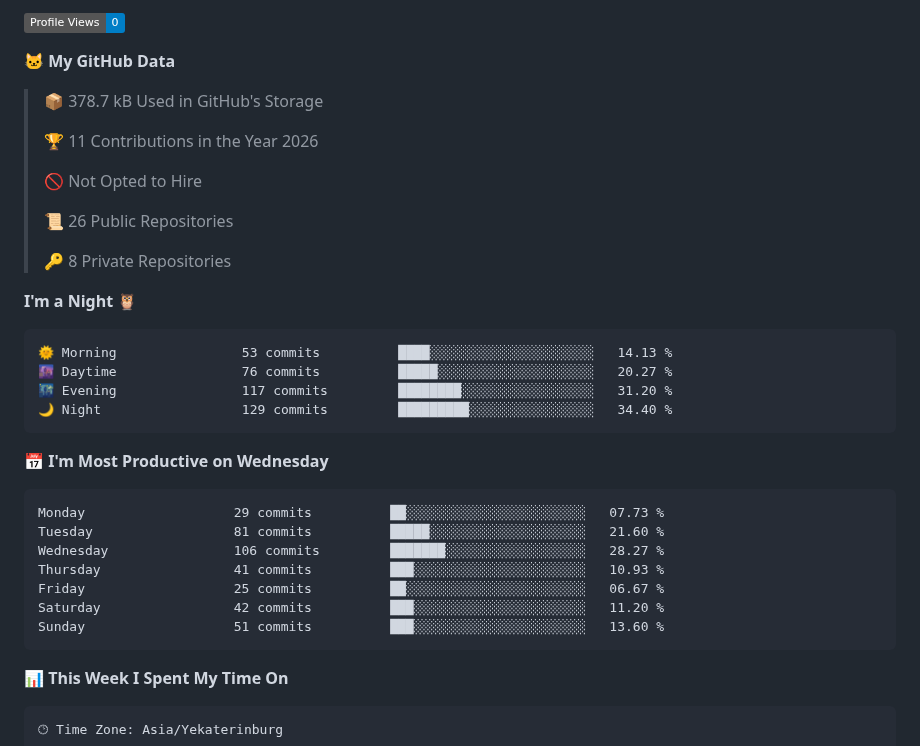
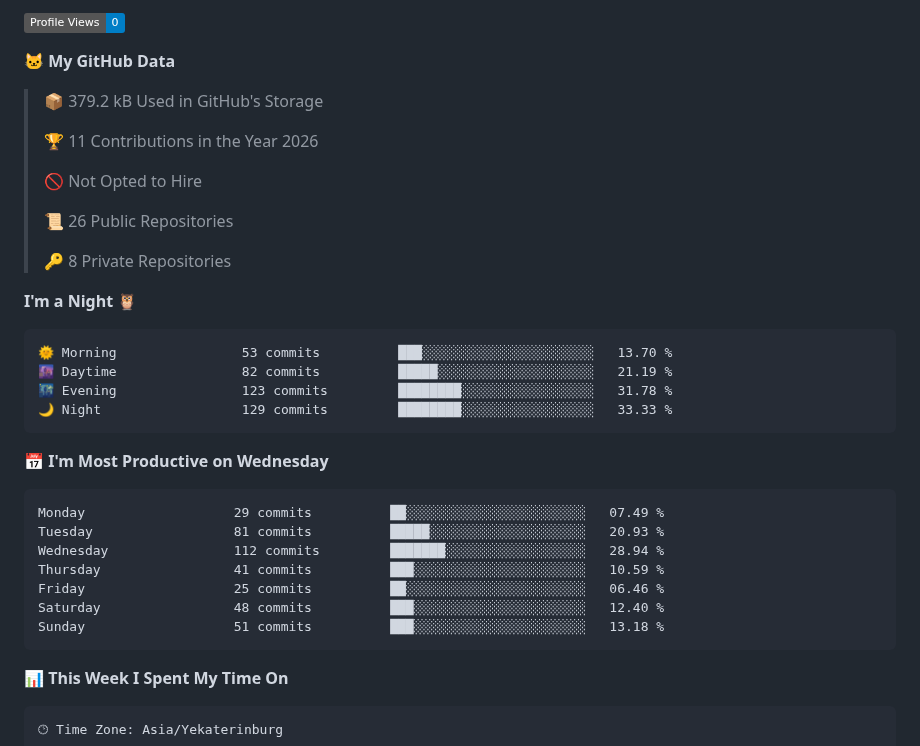
Before and after one commit to bemooooooooo/bemooooooooo, a Markdown page: README.md, the part around one of its changes. Rendered like a GitHub page; badges without logos.

Commit message:
Updated with Dev Metrics

````diff
--- a/README.md
+++ b/README.md
@@ -17,7 +17,7 @@ Skills: ![C++](https://img.shields.io/badge/c++-%2300599C.svg?style=for-the-badg
 
 **🐱 My GitHub Data**
 
-> 📦 378.7 kB Used in GitHub's Storage
+> 📦 379.2 kB Used in GitHub's Storage
  >
 > 🏆 11 Contributions in the Year 2026
  >
@@ -30,21 +30,21 @@ Skills: ![C++](https://img.shields.io/badge/c++-%2300599C.svg?style=for-the-badg
 **I'm a Night 🦉**
 
 ```text
-🌞 Morning                53 commits          ████░░░░░░░░░░░░░░░░░░░░░   14.13 %
-🌆 Daytime                76 commits          █████░░░░░░░░░░░░░░░░░░░░   20.27 %
-🌃 Evening                117 commits         ████████░░░░░░░░░░░░░░░░░   31.20 %
-🌙 Night                  129 commits         █████████░░░░░░░░░░░░░░░░   34.40 %
+🌞 Morning                53 commits          ███░░░░░░░░░░░░░░░░░░░░░░   13.70 %
+🌆 Daytime                82 commits          █████░░░░░░░░░░░░░░░░░░░░   21.19 %
+🌃 Evening                123 commits         ████████░░░░░░░░░░░░░░░░░   31.78 %
+🌙 Night                  129 commits         ████████░░░░░░░░░░░░░░░░░   33.33 %
 ```
 📅 **I'm Most Productive on Wednesday**
 
 ```text
-Monday                   29 commits          ██░░░░░░░░░░░░░░░░░░░░░░░   07.73 %
-Tuesday                  81 commits          █████░░░░░░░░░░░░░░░░░░░░   21.60 %
-Wednesday                106 commits         ███████░░░░░░░░░░░░░░░░░░   28.27 %
-Thursday                 41 commits          ███░░░░░░░░░░░░░░░░░░░░░░   10.93 %
-Friday                   25 commits          ██░░░░░░░░░░░░░░░░░░░░░░░   06.67 %
-Saturday                 42 commits          ███░░░░░░░░░░░░░░░░░░░░░░   11.20 %
-Sunday                   51 commits          ███░░░░░░░░░░░░░░░░░░░░░░   13.60 %
+Monday                   29 commits          ██░░░░░░░░░░░░░░░░░░░░░░░   07.49 %
+Tuesday                  81 commits          █████░░░░░░░░░░░░░░░░░░░░   20.93 %
+Wednesday                112 commits         ███████░░░░░░░░░░░░░░░░░░   28.94 %
+Thursday                 41 commits          ███░░░░░░░░░░░░░░░░░░░░░░   10.59 %
+Friday                   25 commits          ██░░░░░░░░░░░░░░░░░░░░░░░   06.46 %
+Saturday                 48 commits          ███░░░░░░░░░░░░░░░░░░░░░░   12.40 %
+Sunday                   51 commits          ███░░░░░░░░░░░░░░░░░░░░░░   13.18 %
 ```
 
 
````
Also changed, not shown: other parts of README.md (+1 -1 lines), assets/bar_graph.png.
